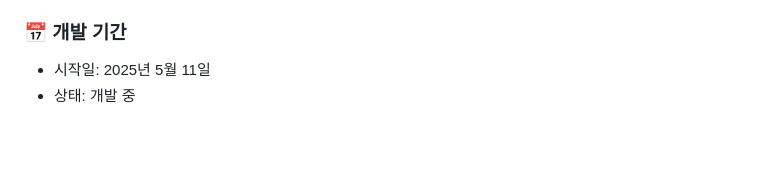
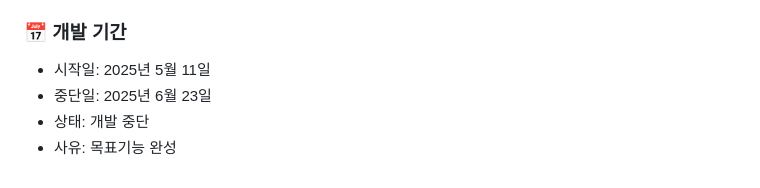
Before and after one commit to izuna69/weather, a Markdown page: README.md, the part around the change. Rendered like a GitHub page; blank space fills up the shorter version.

Commit message:
README.md 업데이트

```diff
--- a/README.md
+++ b/README.md
@@ -72,4 +72,6 @@
 ### 📅 개발 기간
 
 - 시작일: 2025년 5월 11일
-- 상태: 개발 중
+- 중단일: 2025년 6월 23일
+- 상태: 개발 중단
+- 사유: 목표기능 완성
```
